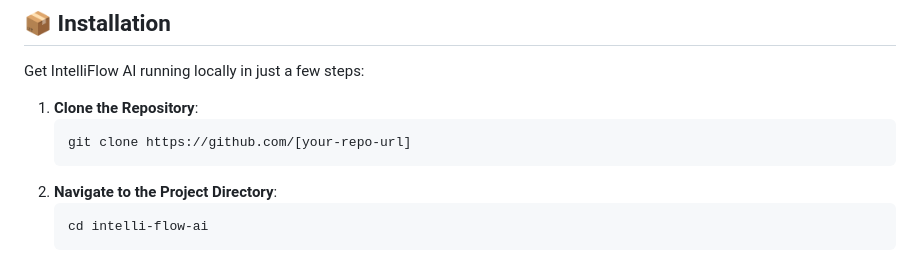
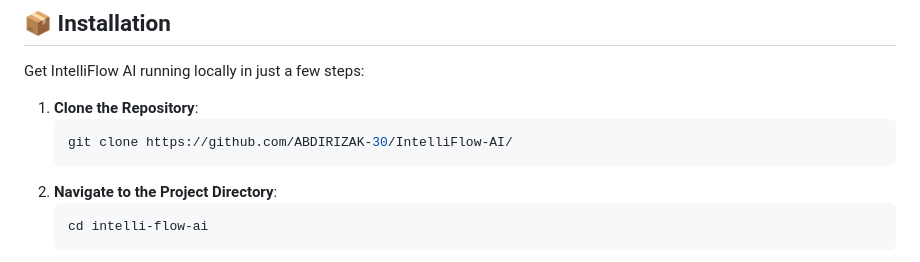
Before and after one commit to ABDIRIZAK-30/IntelliFlow-AI, a Markdown page: README.md, the part around the change. GitHub-like rendering.

````diff
--- a/README.md
+++ b/README.md
@@ -40,7 +40,7 @@ Get IntelliFlow AI running locally in just a few steps:
 
 1. **Clone the Repository**:
    ```bash
-   git clone https://github.com/[your-repo-url]
+   git clone https://github.com/ABDIRIZAK-30/IntelliFlow-AI/
    ```
 2. **Navigate to the Project Directory**:
    ```bash
````
